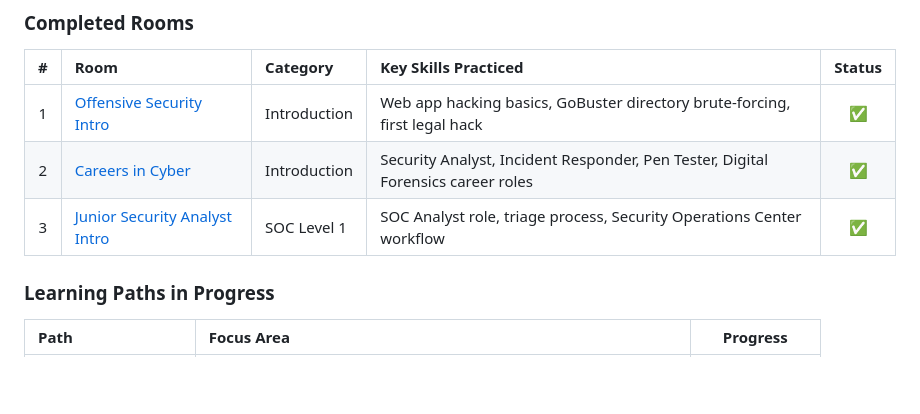
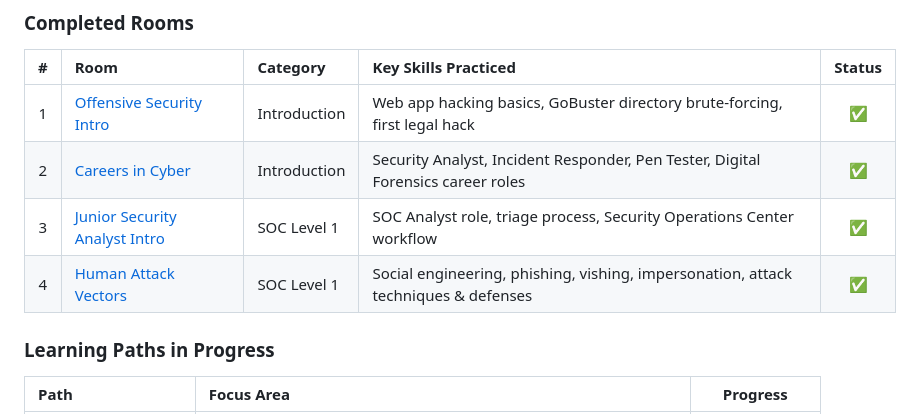
Before and after one commit to SherSinghRathod/Sher-Singh-Rathod, a Markdown page: README.md, the part around the change. Rendered like a GitHub page; blank space fills up the shorter version.

Commit message:
Add Human Attack Vectors to TryHackMe completed rooms

```diff
--- a/README.md
+++ b/README.md
@@ -88,6 +88,7 @@ Actively completing rooms on [TryHackMe](https://tryhackme.com/p/shersinghthrath
 | 1 | [Offensive Security Intro](https://tryhackme.com/room/offensivesecurityintro) | Introduction | Web app hacking basics, GoBuster directory brute-forcing, first legal hack | ✅ |
 | 2 | [Careers in Cyber](https://tryhackme.com/room/careersincyber) | Introduction | Security Analyst, Incident Responder, Pen Tester, Digital Forensics career roles | ✅ |
 | 3 | [Junior Security Analyst Intro](https://tryhackme.com/room/jrsecanalystintrouxo) | SOC Level 1 | SOC Analyst role, triage process, Security Operations Center workflow | ✅ |
+| 4 | [Human Attack Vectors](https://tryhackme.com/room/humansattackvectors) | SOC Level 1 | Social engineering, phishing, vishing, impersonation, attack techniques & defenses | ✅ |
 
 ### Learning Paths in Progress
 
```
